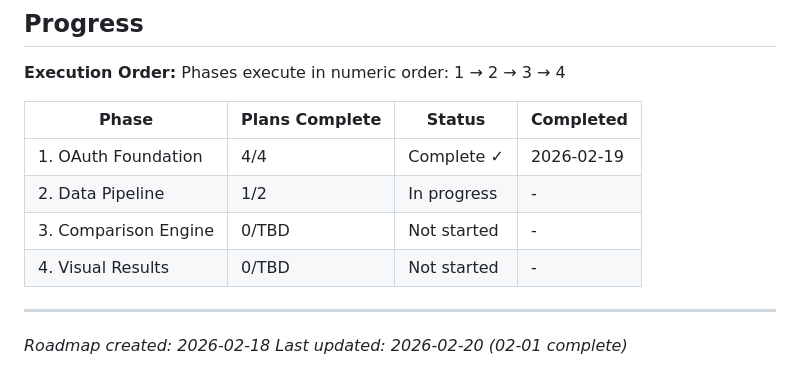
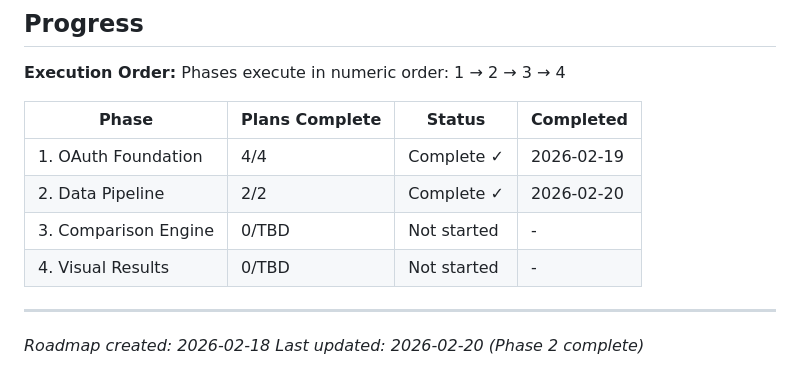
Before and after one commit to BoxThatBeat/spotify-taste, a Markdown page: .planning/ROADMAP.md, the part around one of its changes. GitHub-like rendering.

```diff
--- a/.planning/ROADMAP.md
+++ b/.planning/ROADMAP.md
@@ -89,10 +89,10 @@ Phases execute in numeric order: 1 → 2 → 3 → 4
 | Phase | Plans Complete | Status | Completed |
 |-------|----------------|--------|-----------|
 | 1. OAuth Foundation | 4/4 | Complete ✓ | 2026-02-19 |
-| 2. Data Pipeline | 1/2 | In progress | - |
+| 2. Data Pipeline | 2/2 | Complete ✓ | 2026-02-20 |
 | 3. Comparison Engine | 0/TBD | Not started | - |
 | 4. Visual Results | 0/TBD | Not started | - |
 
 ---
 *Roadmap created: 2026-02-18*
-*Last updated: 2026-02-20 (02-01 complete)*
+*Last updated: 2026-02-20 (Phase 2 complete)*
```
Also changed, not shown: other parts of .planning/ROADMAP.md (+2 -2 lines), .planning/STATE.md (+28 -17 lines), 1 other file.
